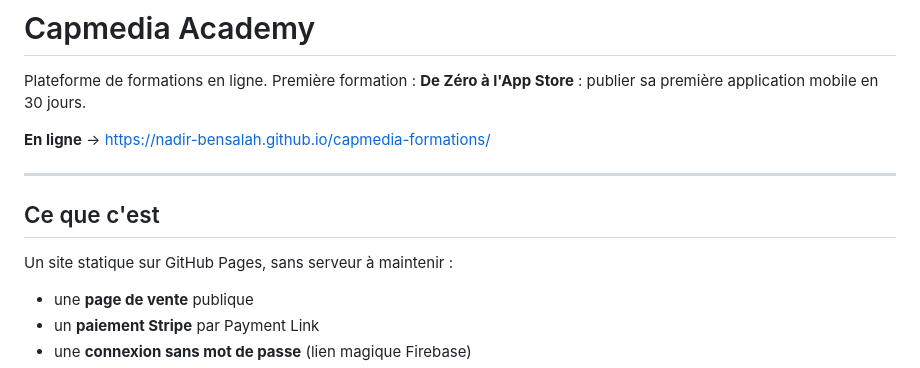
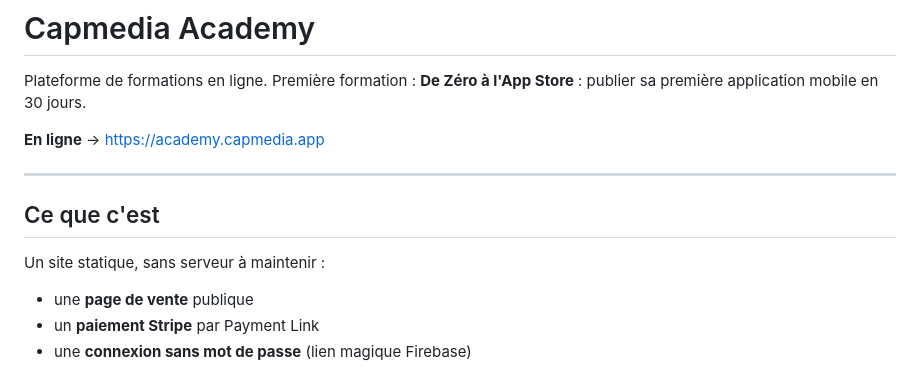
Before and after one commit to Nadir-Bensalah/capmedia-formations, a Markdown page: README.md, the part around the change. Drawn GitHub-style.

```diff
--- a/README.md
+++ b/README.md
@@ -3,13 +3,13 @@
 Plateforme de formations en ligne. Première formation :
 **De Zéro à l'App Store** : publier sa première application mobile en 30 jours.
 
-**En ligne** → https://nadir-bensalah.github.io/capmedia-formations/
+**En ligne** → https://academy.capmedia.app
 
 ---
 
 ## Ce que c'est
 
-Un site statique sur GitHub Pages, sans serveur à maintenir :
+Un site statique, sans serveur à maintenir :
 
 - une **page de vente** publique
 - un **paiement Stripe** par Payment Link
```
Also changed, not shown: docs/mise-en-place.md (+4 -16 lines).
